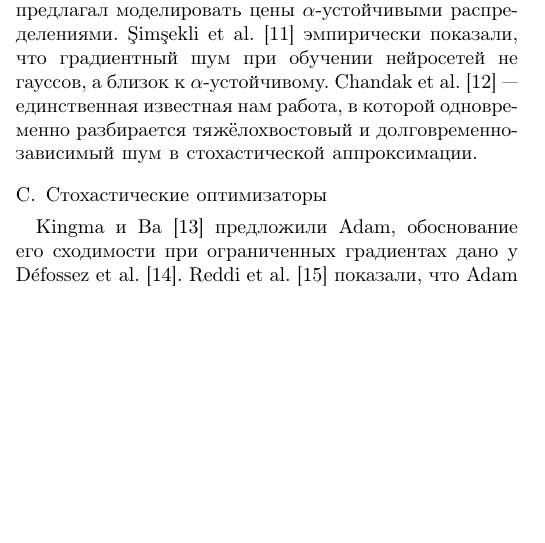
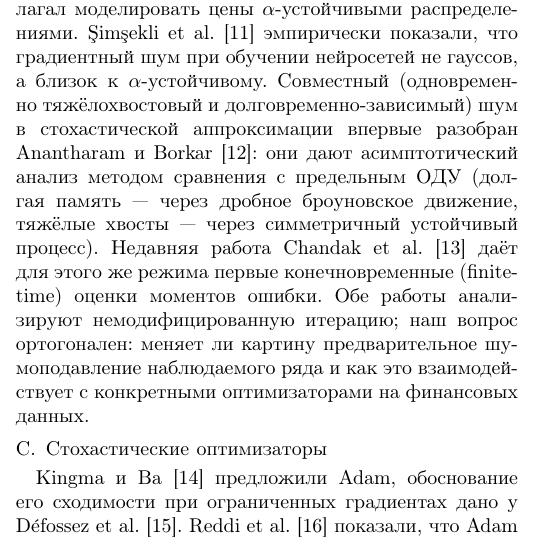
Before and after one commit to Poogee/momo_proj, a LaTeX paper (project_proposal.tex): part of one column of page 2 of 3, cut so that both start at the same text, the shorter picture padded with empty space. Compiled offline with pdfLaTeX.

Commit message:
Литература: исправлены ссылки Chandak/Gorbunov, добавлен Anantharam–Borkar 2012
- Chandak et al.: заглушка arXiv:2503.XXXXX → проверенный arXiv:2603.19648,
  корректное название "Heavy-Tailed and Long-Range Dependent Noise in
  Stochastic Approximation: A Finite-Time Analysis", авторы S. Chandak,
  A. K. Yadav, A. Özgür, N. Bambos (сверено с articles/2603.19648v1.pdf
  и arxiv.org/abs/2603.19648).
- Gorbunov 2020: неверное название "via Iterative Differentially Private
  Clipping" → "via Accelerated Gradient Clipping" (NeurIPS 33, 15042–15053).
- Добавлен и процитирован Anantharam & Borkar 2012 (Queueing Syst. 71,
  221–242, doi 10.1007/s11134-012-9283-0): проект спозиционирован
  относительно асимптотического анализа Anantharam–Borkar и
  конечновременных оценок Chandak; обе анализируют немодифицированную
  итерацию, наш вопрос — влияние предфильтрации.
- armacki2024nonlinear: добавлен пропущенный соавтор Shuhua Yu.
- project_proposal.tex перекомпилирован (pdflatex, 3 стр., OK).

Co-Authored-By: Claude Opus 4.7 (1M context) <noreply@anthropic.com>

```diff
--- a/project_proposal.tex
+++ b/project_proposal.tex
@@ -216,10 +216,18 @@ Cont \cite{cont2001} перечисляет одиннадцать «стили
 в 1963~г.\ предлагал моделировать цены $\alpha$-устойчивыми
 распределениями. \c{S}im\c{s}ekli~et~al. \cite{simsekli2019tailindex}
 эмпирически показали, что градиентный шум при обучении нейросетей не
-гауссов, а близок к $\alpha$-устойчивому. Chandak~et~al.
-\cite{chandak2026hl}~--- единственная известная нам работа, в которой
-одновременно разбирается тяжёлохвостовый и долговременно-зависимый шум в
-стохастической аппроксимации.
+гауссов, а близок к $\alpha$-устойчивому. Совместный (одновременно
+тяжёлохвостовый и долговременно-зависимый) шум в стохастической
+аппроксимации впервые разобран Anantharam и~Borkar
+\cite{anantharam2012sa}: они дают \emph{асимптотический} анализ методом
+сравнения с предельным ОДУ (долгая память~--- через дробное броуновское
+движение, тяжёлые хвосты~--- через симметричный устойчивый процесс).
+Недавняя работа Chandak~et~al. \cite{chandak2026hl} даёт для этого же
+режима первые \emph{конечновременные} (finite-time) оценки моментов
+ошибки. Обе работы анализируют немодифицированную итерацию; наш вопрос
+ортогонален: меняет ли картину предварительное шумоподавление
+наблюдаемого ряда и как это взаимодействует с конкретными
+оптимизаторами на финансовых данных.
 
 \subsection{Стохастические оптимизаторы}
 
```
Also changed, not shown: refs.bib (+6 -3 lines), project_proposal.tex (15 more changed lines).
